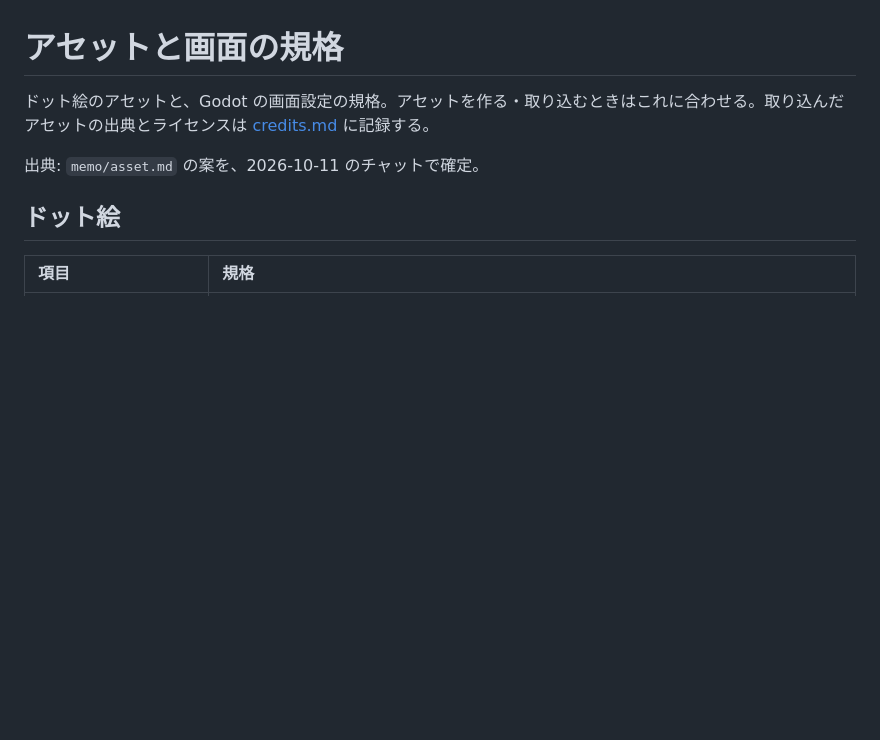
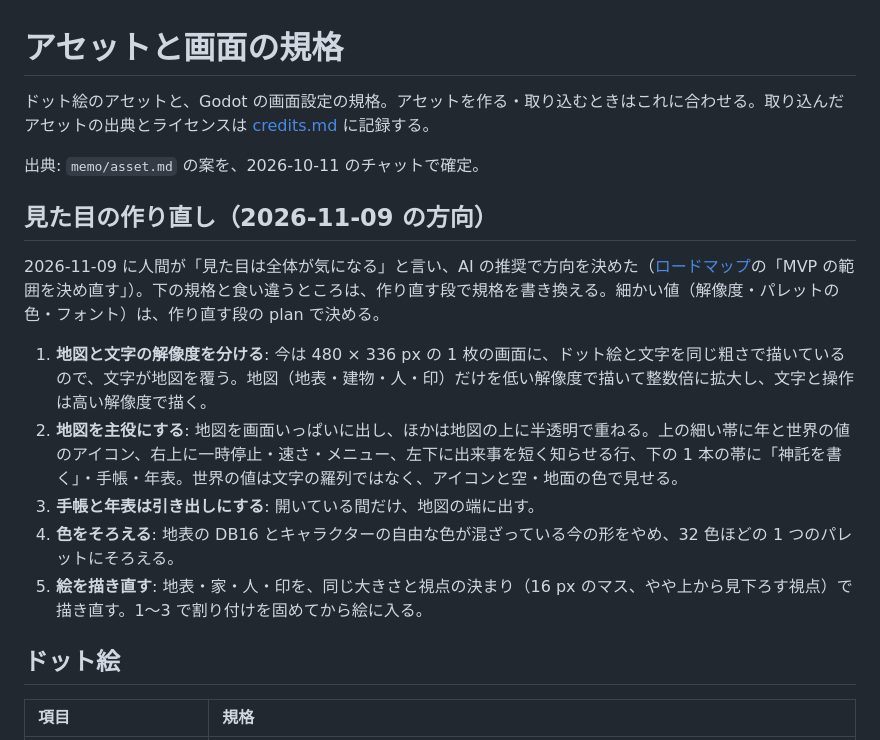
Before and after one commit to Vouivret/TheogonyX, a Markdown page: docs/art-guide.md, the part around the change. GitHub-like rendering; blank space fills up the shorter version.

```diff
--- a/docs/art-guide.md
+++ b/docs/art-guide.md
@@ -3,6 +3,16 @@
 ドット絵のアセットと、Godot の画面設定の規格。アセットを作る・取り込むときはこれに合わせる。取り込んだアセットの出典とライセンスは [credits.md](credits.md) に記録する。
 
 出典: `memo/asset.md` の案を、2026-10-11 のチャットで確定。
+
+## 見た目の作り直し（2026-11-09 の方向）
+
+2026-11-09 に人間が「見た目は全体が気になる」と言い、AI の推奨で方向を決めた（[ロードマップ](roadmap.md)の「MVP の範囲を決め直す」）。下の規格と食い違うところは、作り直す段で規格を書き換える。細かい値（解像度・パレットの色・フォント）は、作り直す段の plan で決める。
+
+1. **地図と文字の解像度を分ける**: 今は 480 × 336 px の 1 枚の画面に、ドット絵と文字を同じ粗さで描いているので、文字が地図を覆う。地図（地表・建物・人・印）だけを低い解像度で描いて整数倍に拡大し、文字と操作は高い解像度で描く。
+2. **地図を主役にする**: 地図を画面いっぱいに出し、ほかは地図の上に半透明で重ねる。上の細い帯に年と世界の値のアイコン、右上に一時停止・速さ・メニュー、左下に出来事を短く知らせる行、下の 1 本の帯に「神託を書く」・手帳・年表。世界の値は文字の羅列ではなく、アイコンと空・地面の色で見せる。
+3. **手帳と年表は引き出しにする**: 開いている間だけ、地図の端に出す。
+4. **色をそろえる**: 地表の DB16 とキャラクターの自由な色が混ざっている今の形をやめ、32 色ほどの 1 つのパレットにそろえる。
+5. **絵を描き直す**: 地表・家・人・印を、同じ大きさと視点の決まり（16 px のマス、やや上から見下ろす視点）で描き直す。1〜3 で割り付けを固めてから絵に入る。
 
 ## ドット絵
 | 項目 | 規格 |
```
Also changed, not shown: docs/roadmap.md (+7 -0 lines).
